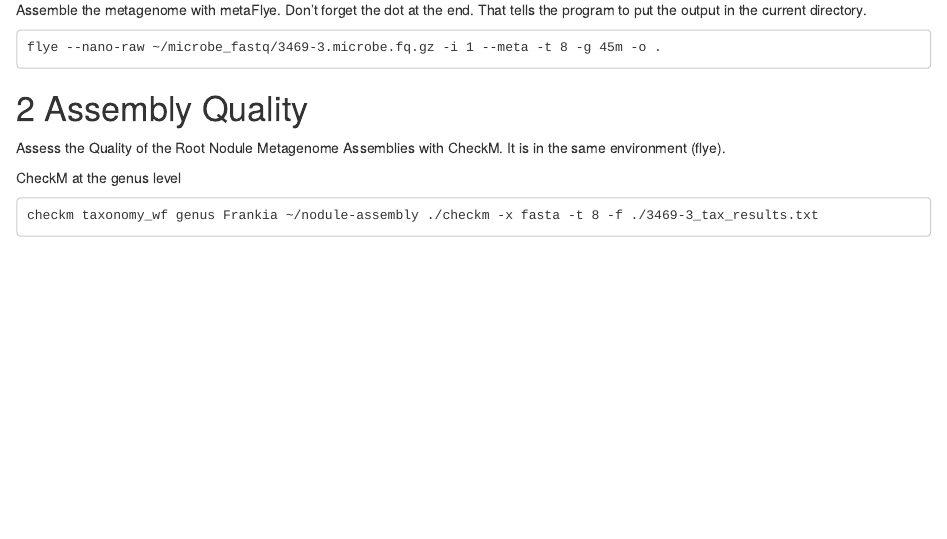
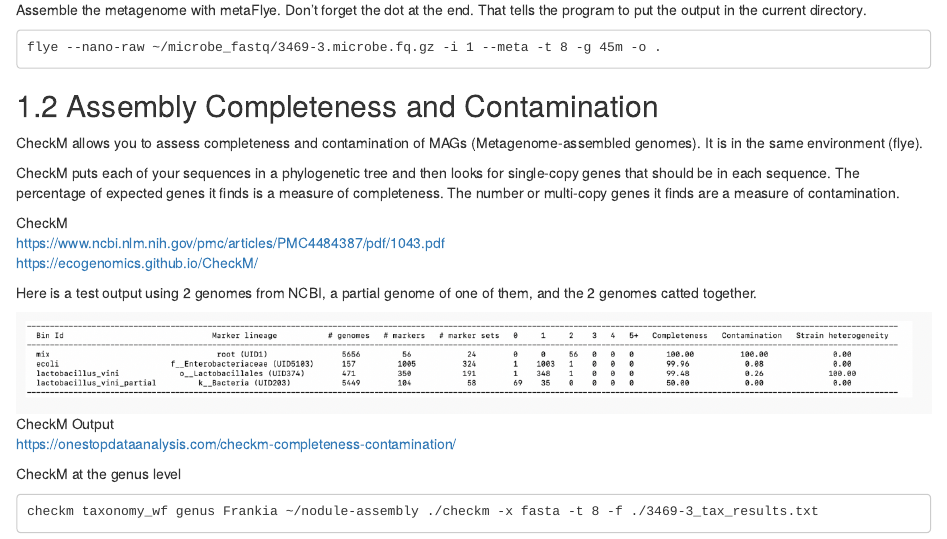
Before and after one commit to ncgr/Metagenomics-Bookdown, an R Markdown document (08-Assembly.Rmd): the page in a window 1100 px wide, from 480 px down. Rendered offline with R 4.5, knitr and Pandoc, with nearby package versions; drawn as R Markdown's standard HTML page in place of the format the file asks for.

Commit message:
Assembly updates to checkm section.

````diff
--- a/08-Assembly.Rmd
+++ b/08-Assembly.Rmd
@@ -36,9 +36,28 @@ flye --nano-raw ~/microbe_fastq/3469-3.microbe.fq.gz -i 1 --meta -t 8 -g 45m -o
 ```
 
 
-# Assembly Quality
+## Assembly Completeness and Contamination
 
-Assess the Quality of the Root Nodule Metagenome Assemblies with CheckM. It is in the same environment (flye).
+<!--We will feed in the whole assembly since it is mostly Frankia but you could pull out a MAG.-->
+
+
+CheckM allows you to assess completeness and contamination of MAGs (Metagenome-assembled genomes). It is in the same environment (flye).
+
+CheckM puts each of your sequences in a phylogenetic tree and then looks for single-copy genes that should be in each sequence. The percentage of expected genes it finds is a measure of completeness. The number or multi-copy genes it finds are a measure of contamination.
+
+CheckM \
+https://www.ncbi.nlm.nih.gov/pmc/articles/PMC4484387/pdf/1043.pdf \
+https://ecogenomics.github.io/CheckM/
+
+
+Here is a test output using 2 genomes from NCBI, a partial genome of one of them, and the 2 genomes catted together.
+
+![CheckM Output](./Figures/checkm.png){width=100%}
+
+https://onestopdataanalysis.com/checkm-completeness-contamination/
+
+
+
 
 CheckM at the genus level
 
````
Also changed, not shown: Figures/checkm.png (added), 1 other file.
